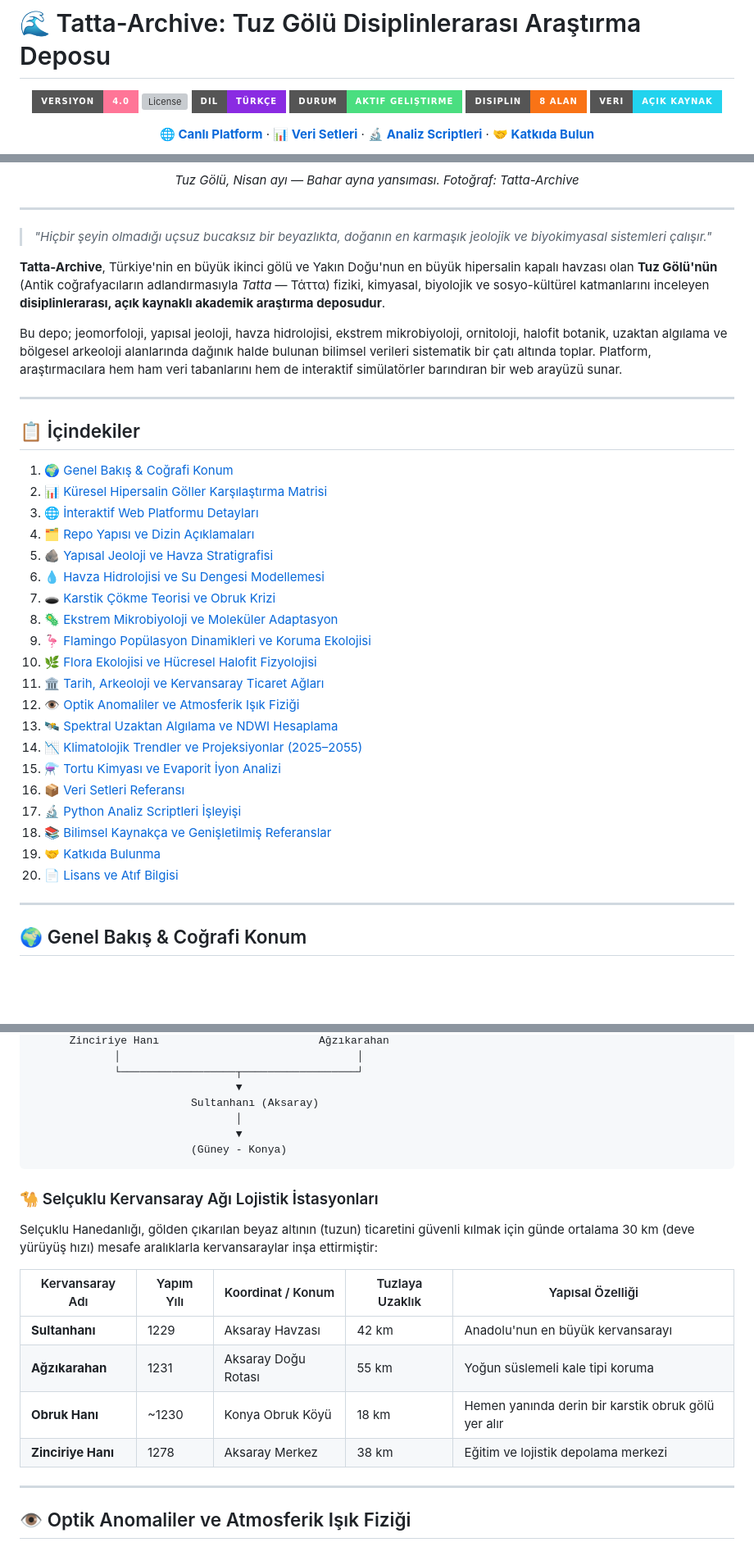
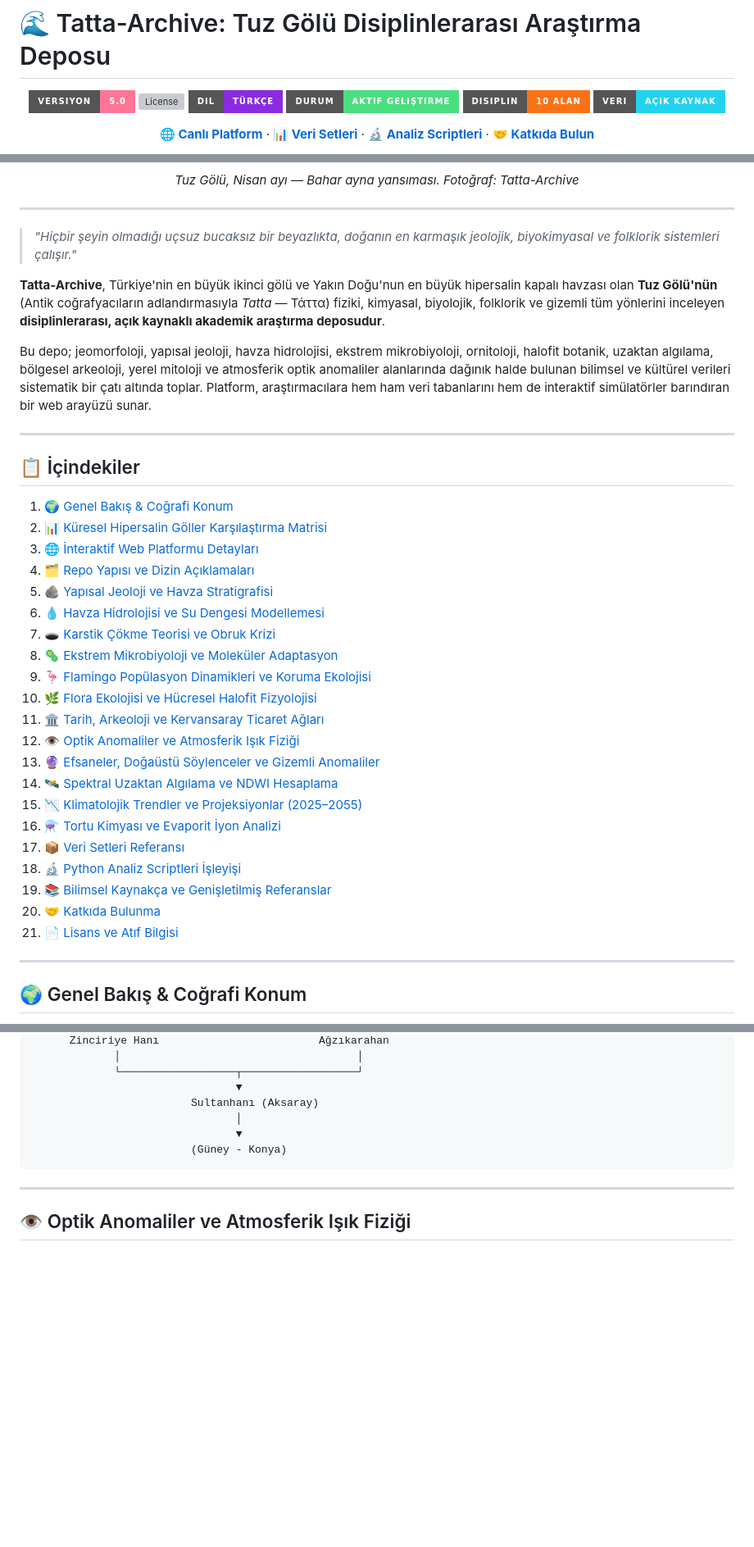
Before and after one commit to arch-yunus/Tatta-Archive, a Markdown page: README.md, 3 parts joined by grey strips. Shown at 82% size. GitHub-like rendering; badges without logos; blank space fills up the shorter version; grey boxes are pictures that could not be loaded.

Commit message:
docs: README gizemli anomaliler ve söylencelerle genisletildi

````diff
--- a/README.md
+++ b/README.md
@@ -2,11 +2,11 @@
 
 <div align="center">
 
-![Version](https://img.shields.io/badge/versiyon-4.0-ff7597?style=for-the-badge)
+![Version](https://img.shields.io/badge/versiyon-5.0-ff7597?style=for-the-badge)
 ![License](https://img.shields.io/badge/lisans-MIT%20%2F%20CC--BY--4.0-00e5ff?style=for-the-badge)
 ![Language](https://img.shields.io/badge/dil-Türkçe-blueviolet?style=for-the-badge)
 ![Status](https://img.shields.io/badge/durum-Aktif%20Geliştirme-4ade80?style=for-the-badge)
-![Disciplines](https://img.shields.io/badge/disiplin-8%20alan-f97316?style=for-the-badge)
+![Disciplines](https://img.shields.io/badge/disiplin-10%20alan-f97316?style=for-the-badge)
 ![Data](https://img.shields.io/badge/veri-Açık%20Kaynak-22d3ee?style=for-the-badge)
 
 **[🌐 Canlı Platform](https://arch-yunus.github.io/Tatta-Archive/)** · **[📊 Veri Setleri](./data/)** · **[🔬 Analiz Scriptleri](./scripts/)** · **[🤝 Katkıda Bulun](./CONTRIBUTING.md)**
@@ -19,11 +19,11 @@
 
 ---
 
-> *"Hiçbir şeyin olmadığı uçsuz bucaksız bir beyazlıkta, doğanın en karmaşık jeolojik ve biyokimyasal sistemleri çalışır."*
+> *"Hiçbir şeyin olmadığı uçsuz bucaksız bir beyazlıkta, doğanın en karmaşık jeolojik, biyokimyasal ve folklorik sistemleri çalışır."*
 
-**Tatta-Archive**, Türkiye'nin en büyük ikinci gölü ve Yakın Doğu'nun en büyük hipersalin kapalı havzası olan **Tuz Gölü'nün** (Antik coğrafyacıların adlandırmasıyla *Tatta* — Τάττα) fiziki, kimyasal, biyolojik ve sosyo-kültürel katmanlarını inceleyen **disiplinlerarası, açık kaynaklı akademik araştırma deposudur**.
+**Tatta-Archive**, Türkiye'nin en büyük ikinci gölü ve Yakın Doğu'nun en büyük hipersalin kapalı havzası olan **Tuz Gölü'nün** (Antik coğrafyacıların adlandırmasıyla *Tatta* — Τάττα) fiziki, kimyasal, biyolojik, folklorik ve gizemli tüm yönlerini inceleyen **disiplinlerarası, açık kaynaklı akademik araştırma deposudur**.
 
-Bu depo; jeomorfoloji, yapısal jeoloji, havza hidrolojisi, ekstrem mikrobiyoloji, ornitoloji, halofit botanik, uzaktan algılama ve bölgesel arkeoloji alanlarında dağınık halde bulunan bilimsel verileri sistematik bir çatı altında toplar. Platform, araştırmacılara hem ham veri tabanlarını hem de interaktif simülatörler barındıran bir web arayüzü sunar.
+Bu depo; jeomorfoloji, yapısal jeoloji, havza hidrolojisi, ekstrem mikrobiyoloji, ornitoloji, halofit botanik, uzaktan algılama, bölgesel arkeoloji, yerel mitoloji ve atmosferik optik anomaliler alanlarında dağınık halde bulunan bilimsel ve kültürel verileri sistematik bir çatı altında toplar. Platform, araştırmacılara hem ham veri tabanlarını hem de interaktif simülatörler barındıran bir web arayüzü sunar.
 
 ---
 
@@ -39,16 +39,17 @@ Bu depo; jeomorfoloji, yapısal jeoloji, havza hidrolojisi, ekstrem mikrobiyoloj
 8. [🦠 Ekstrem Mikrobiyoloji ve Moleküler Adaptasyon](#-ekstrem-mikrobiyoloji-ve-moleküler-adaptasyon)
 9. [🦩 Flamingo Popülasyon Dinamikleri ve Koruma Ekolojisi](#-flamingo-popülasyon-dinamikleri-ve-koruma-ekolojisi)
 10. [🌿 Flora Ekolojisi ve Hücresel Halofit Fizyolojisi](#-flora-ekolojisi-ve-hücresel-halofit-fizyolojisi)
-11. [🏛️ Tarih, Arkeoloji ve Kervansaray Ticaret Ağları](#️-tarih-arkeoloji-ve-kervansaray-ticaret-ağları)
-12. [👁️ Optik Anomaliler ve Atmosferik Işık Fiziği](#️-optik-anomaliler-ve-atmosferik-ışık-fiziği)
-13. [🛰️ Spektral Uzaktan Algılama ve NDWI Hesaplama](#️-spektral-uzaktan-algılama-ve-ndwi-hesaplama)
-14. [📉 Klimatolojik Trendler ve Projeksiyonlar (2025–2055)](#-klimatolojik-trendler-ve-projeksiyonlar-20252055)
-15. [⚗️ Tortu Kimyası ve Evaporit İyon Analizi](#️-tortu-kimyası-ve-evaporit-iyon-analizi)
-16. [📦 Veri Setleri Referansı](#-veri-setleri-referansı)
-17. [🔬 Python Analiz Scriptleri İşleyişi](#-python-analiz-scriptleri-işleyişi)
-18. [📚 Bilimsel Kaynakça ve Genişletilmiş Referanslar](#-bilimsel-kaynakça-ve-genişletilmiş-referanslar)
-19. [🤝 Katkıda Bulunma](#-katkıda-bulunma)
-20. [📄 Lisans ve Atıf Bilgisi](#-lisans-ve-atıf-bilgisi)
+11. [🏛️ Tarih, Arkeoloji ve Kervansaray Ticaret Ağları](#-tarih-arkeoloji-ve-kervansaray-ticaret-ağları)
+12. [👁️ Optik Anomaliler ve Atmosferik Işık Fiziği](#-optik-anomaliler-ve-atmosferik-ışık-fiziği)
+13. [🔮 Efsaneler, Doğaüstü Söylenceler ve Gizemli Anomaliler](#-efsaneler-doğaüstü-söylenceler-ve-gizemli-anomaliler)
+14. [🛰️ Spektral Uzaktan Algılama ve NDWI Hesaplama](#-spektral-uzaktan-algılama-ve-ndwi-hesaplama)
+15. [📉 Klimatolojik Trendler ve Projeksiyonlar (2025–2055)](#-klimatolojik-trendler-ve-projeksiyonlar-20252055)
+16. [⚗️ Tortu Kimyası ve Evaporit İyon Analizi](#-tortu-kimyası-ve-evaporit-iyon-analizi)
+17. [📦 Veri Setleri Referansı](#-veri-setleri-referansı)
+18. [🔬 Python Analiz Scriptleri İşleyişi](#-python-analiz-scriptleri-işleyişi)
+19. [📚 Bilimsel Kaynakça ve Genişletilmiş Referanslar](#-bilimsel-kaynakça-ve-genişletilmiş-referanslar)
+20. [🤝 Katkıda Bulunma](#-katkıda-bulunma)
+21. [📄 Lisans ve Atıf Bilgisi](#-lisans-ve-atıf-bilgisi)
 
 ---
 
@@ -338,17 +337,6 @@ Tuz Gölü, antik çağlardan bu yana Anadolu'nun en önemli tuz üretim ve tica
                          (Güney - Konya)
 ```
 
-### 🐪 Selçuklu Kervansaray Ağı Lojistik İstasyonları
-
-Selçuklu Hanedanlığı, gölden çıkarılan beyaz altının (tuzun) ticaretini güvenli kılmak için günde ortalama 30 km (deve yürüyüş hızı) mesafe aralıklarla kervansaraylar inşa ettirmiştir:
-
-| Kervansaray Adı | Yapım Yılı | Koordinat / Konum | Tuzlaya Uzaklık | Yapısal Özelliği |
-|---|---|---|---|---|
-| **Sultanhanı** | 1229 | Aksaray Havzası | 42 km | Anadolu'nun en büyük kervansarayı |
-| **Ağzıkarahan** | 1231 | Aksaray Doğu Rotası | 55 km | Yoğun süslemeli kale tipi koruma |
-| **Obruk Hanı** | ~1230 | Konya Obruk Köyü | 18 km | Hemen yanında derin bir karstik obruk gölü yer alır |
-| **Zinciriye Hanı** | 1278 | Aksaray Merkez | 38 km | Eğitim ve lojistik depolama merkezi |
-
 ---
 
 ## 👁️ Optik Anomaliler ve Atmosferik Işık Fiziği
````
Also changed, not shown: other parts of README.md (+42 -12 lines).
